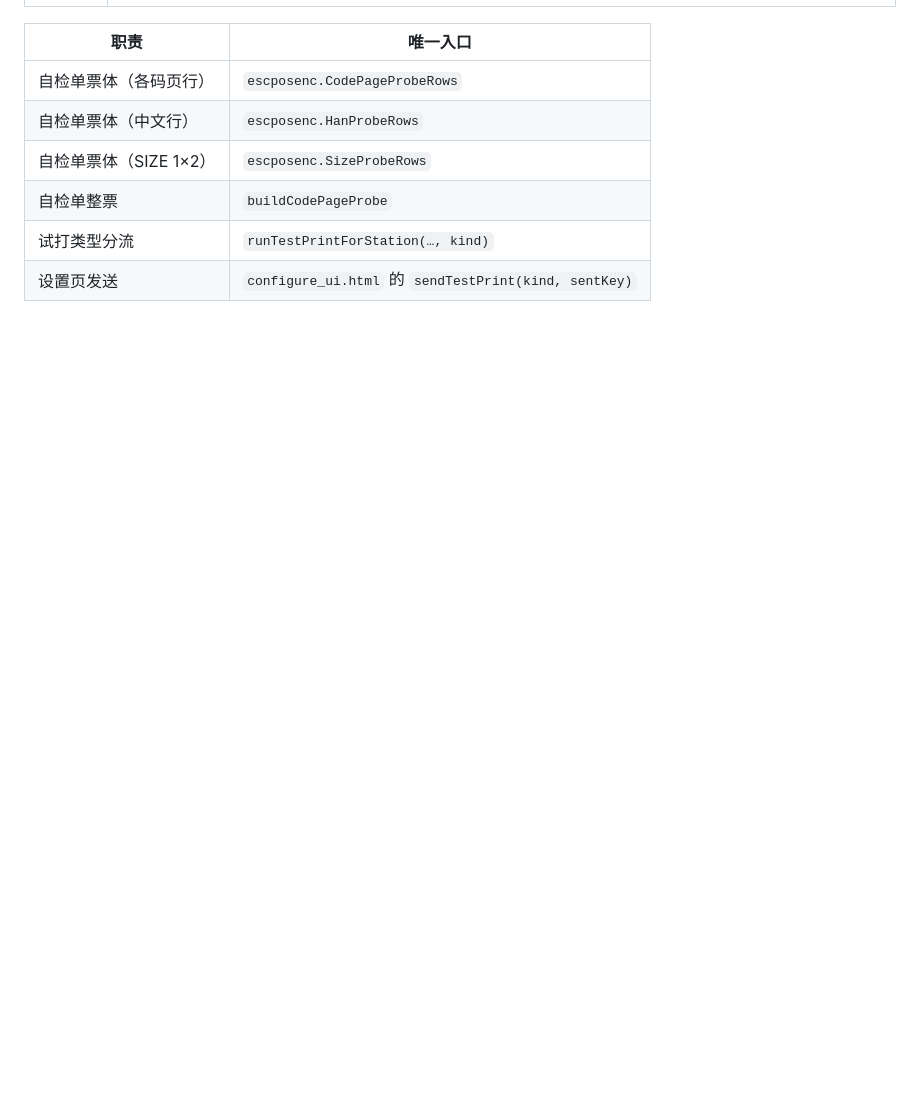
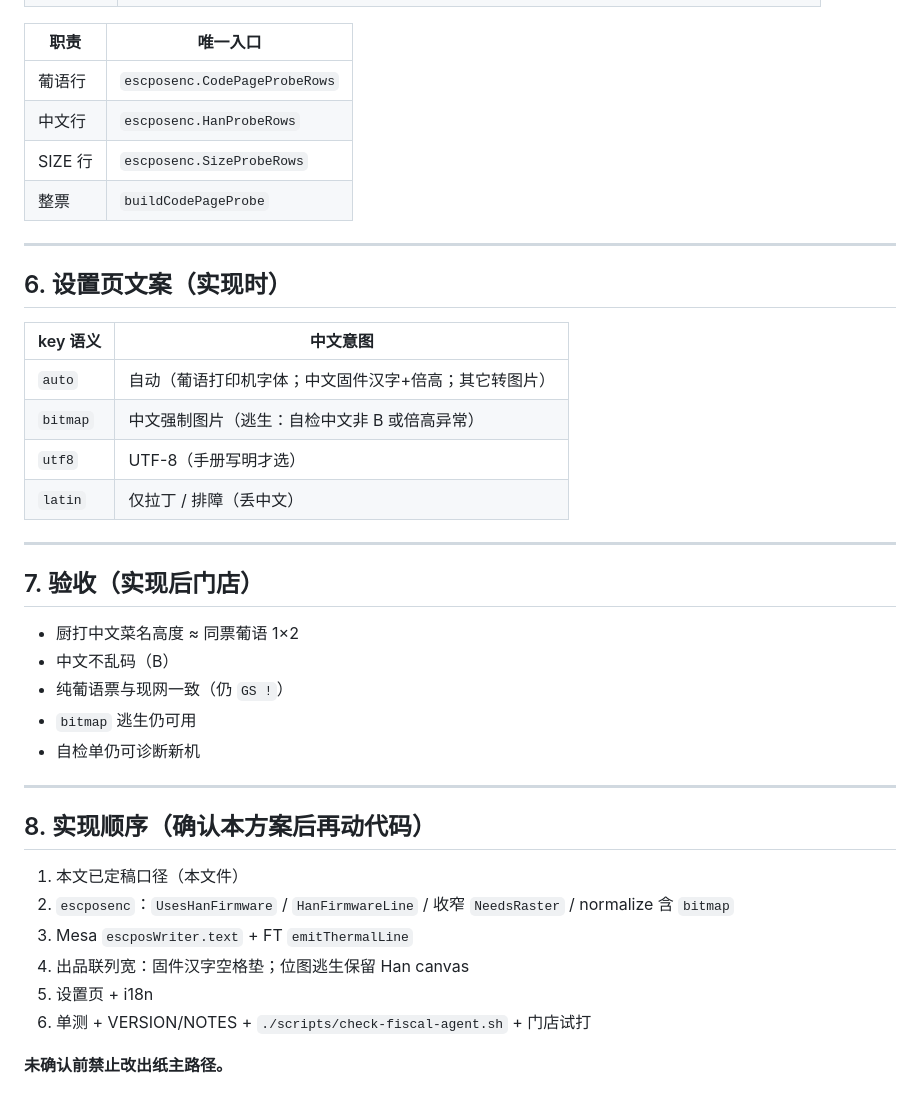
Before and after one commit to jianping2024/farvoo-fatura, a Markdown page: docs/fiscal-thermal-text-encoding.zh.md, the part around one of its changes. Drawn GitHub-style; blank space fills up the shorter version.

```diff
--- a/docs/fiscal-thermal-text-encoding.zh.md
+++ b/docs/fiscal-thermal-text-encoding.zh.md
@@ -87,9 +120,41 @@ text_encoding
 
 | 职责 | 唯一入口 |
 |------|----------|
-| 自检单票体（各码页行） | `escposenc.CodePageProbeRows` |
-| 自检单票体（中文行） | `escposenc.HanProbeRows` |
-| 自检单票体（SIZE 1×2） | `escposenc.SizeProbeRows` |
-| 自检单整票 | `buildCodePageProbe` |
-| 试打类型分流 | `runTestPrintForStation(…, kind)` |
-| 设置页发送 | `configure_ui.html` 的 `sendTestPrint(kind, sentKey)` |
+| 葡语行 | `escposenc.CodePageProbeRows` |
+| 中文行 | `escposenc.HanProbeRows` |
+| SIZE 行 | `escposenc.SizeProbeRows` |
+| 整票 | `buildCodePageProbe` |
+
+---
+
+## 6. 设置页文案（实现时）
+
+| key 语义 | 中文意图 |
+|----------|----------|
+| `auto` | 自动（葡语打印机字体；中文固件汉字+倍高；其它转图片） |
+| `bitmap` | 中文强制图片（逃生：自检中文非 B 或倍高异常） |
+| `utf8` | UTF-8（手册写明才选） |
+| `latin` | 仅拉丁 / 排障（丢中文） |
+
+---
+
+## 7. 验收（实现后门店）
+
+- 厨打中文菜名高度 ≈ 同票葡语 1×2
+- 中文不乱码（B）
+- 纯葡语票与现网一致（仍 `GS !`）
+- `bitmap` 逃生仍可用
+- 自检单仍可诊断新机
+
+---
+
+## 8. 实现顺序（确认本方案后再动代码）
+
+1. 本文已定稿口径（本文件）
+2. `escposenc`：`UsesHanFirmware` / `HanFirmwareLine` / 收窄 `NeedsRaster` / normalize 含 `bitmap`
+3. Mesa `escposWriter.text` + FT `emitThermalLine`
+4. 出品联列宽：固件汉字空格垫；位图逃生保留 Han canvas
+5. 设置页 + i18n
+6. 单测 + VERSION/NOTES + `./scripts/check-fiscal-agent.sh` + 门店试打
+
+**未确认前禁止改出纸主路径。**
```
Also changed, not shown: other parts of docs/fiscal-thermal-text-encoding.zh.md (+72 -39 lines).
